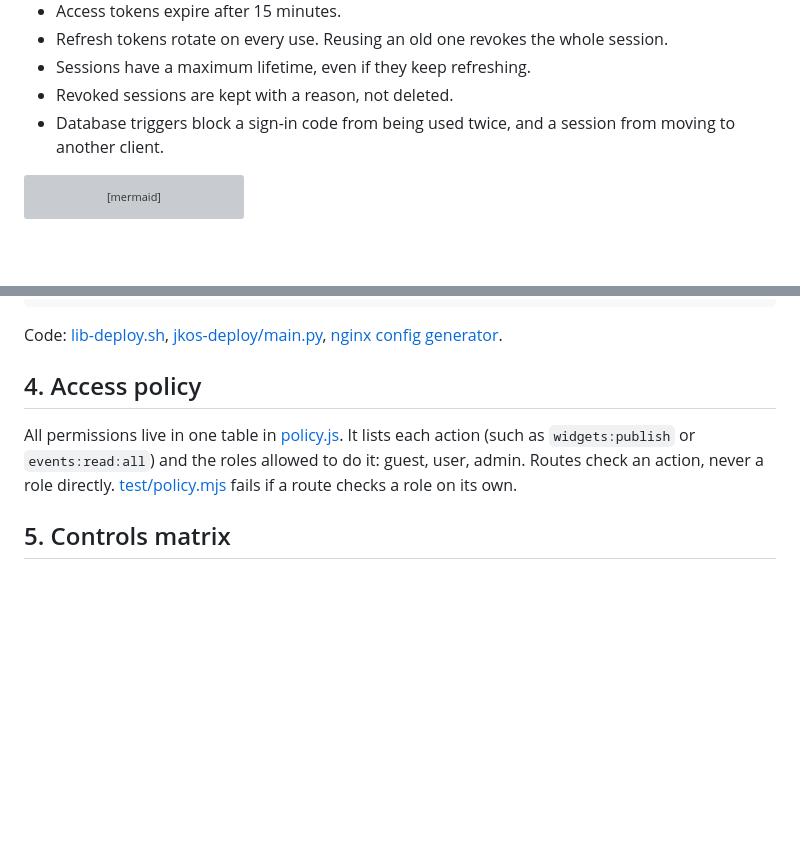
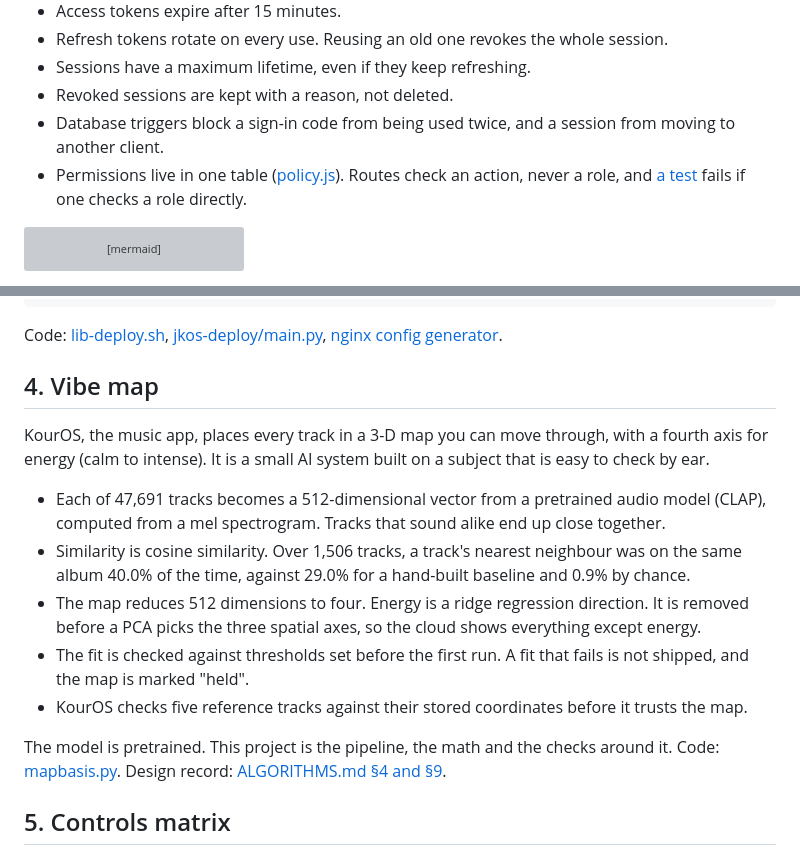
Before and after one commit to jkondakalla/jkOS, a Markdown page: README.md, 2 parts joined by grey strips. Rendered like a GitHub page; blank space fills up the shorter version; grey boxes are pictures that could not be loaded.

Commit message:
docs(readme): the vibe map replaces access policy as highlight 4
The vibe map is the one piece of jkOS that shows how an AI system works
inside: embeddings, cosine similarity in an anisotropic space, a ridge
probe removed before PCA, and a fit gated by thresholds set before the
first run. Every number is from music/analyze.py --status and
ALGORITHMS.md §4. Access policy moves into the sign-on section as one
bullet and stays row AC-7 of CONTROLS.md.

Co-Authored-By: Claude Opus 5.5 <noreply@anthropic.com>

````diff
--- a/README.md
+++ b/README.md
@@ -27,6 +27,8 @@ Each security control is enforced in code and covered by a test. All 22 controls
 - Revoked sessions are kept with a reason, not deleted.
 - Database triggers block a sign-in code from being used twice, and a session from moving to
   another client.
+- Permissions live in one table ([policy.js](apps/jkauth/src/policy.js)). Routes check an action,
+  never a role, and [a test](test/policy.mjs) fails if one checks a role directly.
 
 ```mermaid
 sequenceDiagram
@@ -103,12 +105,25 @@ Output from a failed deploy:
 Code: [lib-deploy.sh](infra/scripts/lib-deploy.sh), [jkos-deploy/main.py](jkos-deploy/main.py),
 [nginx config generator](infra/nginx/gen-nginx-weave.mjs).
 
-## 4. Access policy
+## 4. Vibe map
 
-All permissions live in one table in [policy.js](apps/jkauth/src/policy.js). It lists each action
-(such as `widgets:publish` or `events:read:all`) and the roles allowed to do it: guest, user, admin.
-Routes check an action, never a role directly. [test/policy.mjs](test/policy.mjs) fails if a route
-checks a role on its own.
+KourOS, the music app, places every track in a 3-D map you can move through, with a fourth axis
+for energy (calm to intense). It is a small AI system built on a subject that is easy to check by
+ear.
+
+- Each of 47,691 tracks becomes a 512-dimensional vector from a pretrained audio model (CLAP),
+  computed from a mel spectrogram. Tracks that sound alike end up close together.
+- Similarity is cosine similarity. Over 1,506 tracks, a track's nearest neighbour was on the same
+  album 40.0% of the time, against 29.0% for a hand-built baseline and 0.9% by chance.
+- The map reduces 512 dimensions to four. Energy is a ridge regression direction. It is removed
+  before a PCA picks the three spatial axes, so the cloud shows everything except energy.
+- The fit is checked against thresholds set before the first run. A fit that fails is not
+  shipped, and the map is marked "held".
+- KourOS checks five reference tracks against their stored coordinates before it trusts the map.
+
+The model is pretrained. This project is the pipeline, the math and the checks around it. Code:
+[mapbasis.py](music/mapbasis.py). Design record:
+[ALGORITHMS.md §4 and §9](Documentation/agents/ALGORITHMS.md).
 
 ## 5. Controls matrix
 
````
